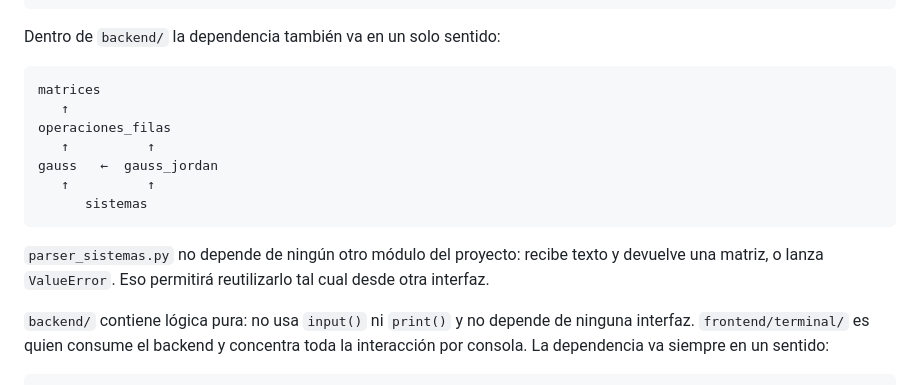
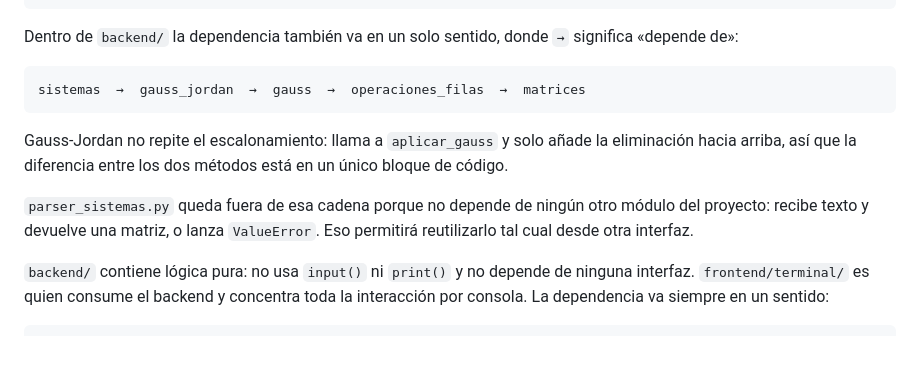
Before and after one commit to rodolfo-collado/Algebra-Lineal, a Markdown page: README.md, the part around the change. Rendered like a GitHub page; blank space fills up the shorter version.

Commit message:
docs: aclarar la dependencia entre gauss y gauss-jordan
El diagrama de dependencias del backend usa la misma notacion de flechas
que ya tenia el README y explica que Gauss-Jordan reutiliza
aplicar_gauss en lugar de repetir el escalonamiento.

````diff
--- a/README.md
+++ b/README.md
@@ -241,21 +241,20 @@ Algebra-Lineal/
     └── test_restricciones_proyecto.py
 ```
 
-Dentro de `backend/` la dependencia también va en un solo sentido:
+Dentro de `backend/` la dependencia también va en un solo sentido, donde `→`
+significa «depende de»:
 
 ```text
-matrices
-   ↑
-operaciones_filas
-   ↑          ↑
-gauss   ←  gauss_jordan
-   ↑          ↑
-      sistemas
+sistemas  →  gauss_jordan  →  gauss  →  operaciones_filas  →  matrices
 ```
 
-`parser_sistemas.py` no depende de ningún otro módulo del proyecto: recibe texto y
-devuelve una matriz, o lanza `ValueError`. Eso permitirá reutilizarlo tal cual
-desde otra interfaz.
+Gauss-Jordan no repite el escalonamiento: llama a `aplicar_gauss` y solo añade la
+eliminación hacia arriba, así que la diferencia entre los dos métodos está en un
+único bloque de código.
+
+`parser_sistemas.py` queda fuera de esa cadena porque no depende de ningún otro
+módulo del proyecto: recibe texto y devuelve una matriz, o lanza `ValueError`. Eso
+permitirá reutilizarlo tal cual desde otra interfaz.
 
 `backend/` contiene lógica pura: no usa `input()` ni `print()` y no depende de
 ninguna interfaz. `frontend/terminal/` es quien consume el backend y concentra
````
